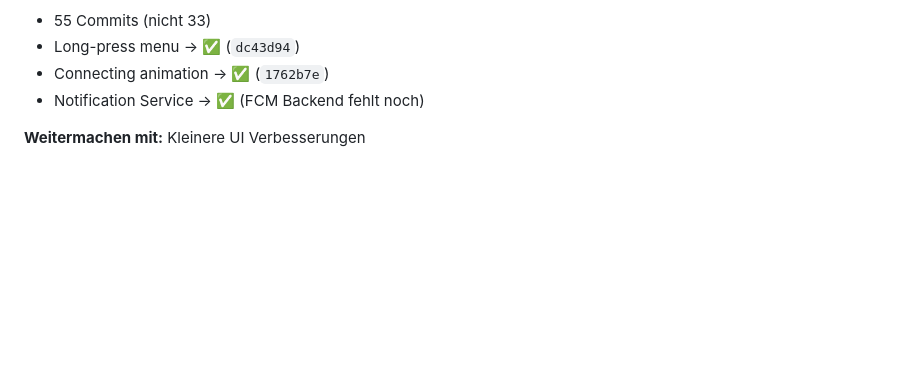
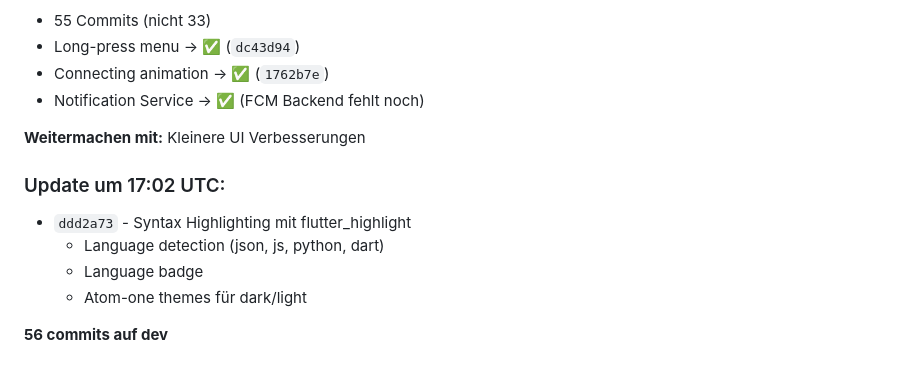
Before and after one commit to Marvin22222/clawchat, a Markdown page: SESSION-STATE.md, the part around the change. GitHub-like rendering; blank space fills up the shorter version.

Commit message:
docs: Update SESSION-STATE.md - 56 commits

```diff
--- a/SESSION-STATE.md
+++ b/SESSION-STATE.md
@@ -151,3 +151,11 @@ Working autonomously. Last push: `e430513`
 - Notification Service → ✅ (FCM Backend fehlt noch)
 
 **Weitermachen mit:** Kleinere UI Verbesserungen
+
+### Update um 17:02 UTC:
+- `ddd2a73` - Syntax Highlighting mit flutter_highlight
+  - Language detection (json, js, python, dart)
+  - Language badge
+  - Atom-one themes für dark/light
+
+**56 commits auf dev**
```
